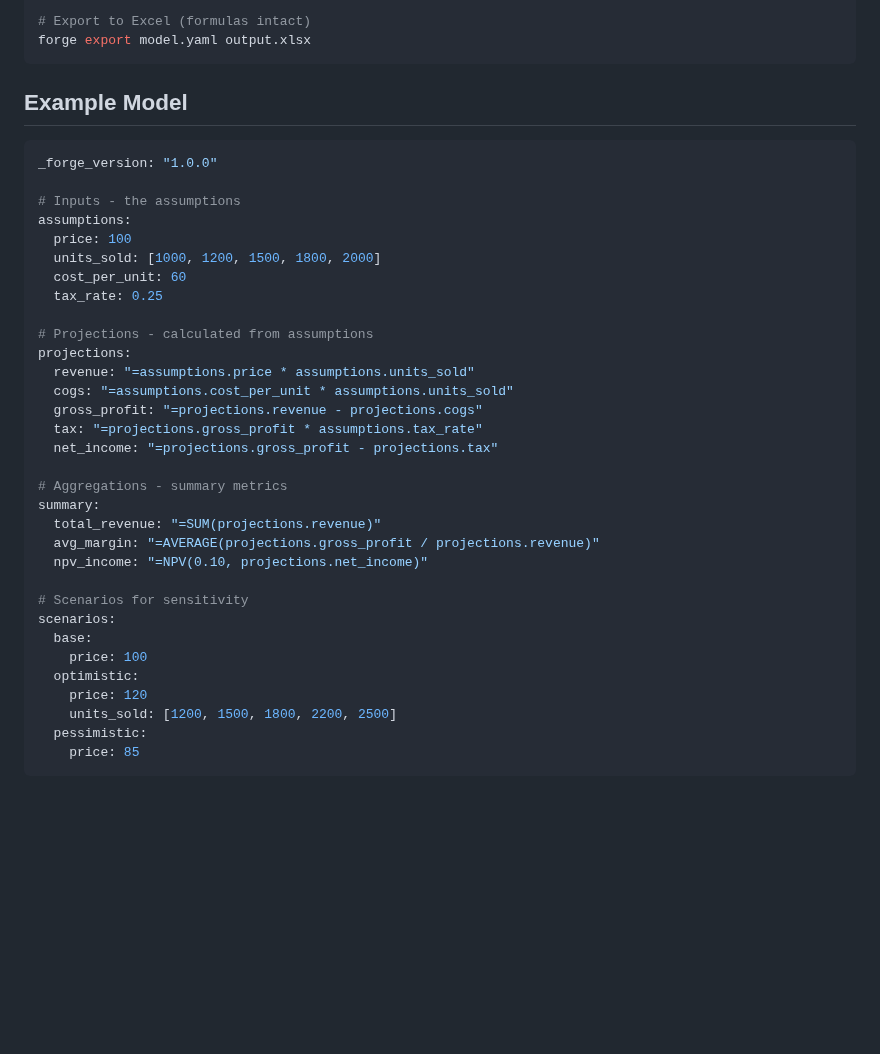
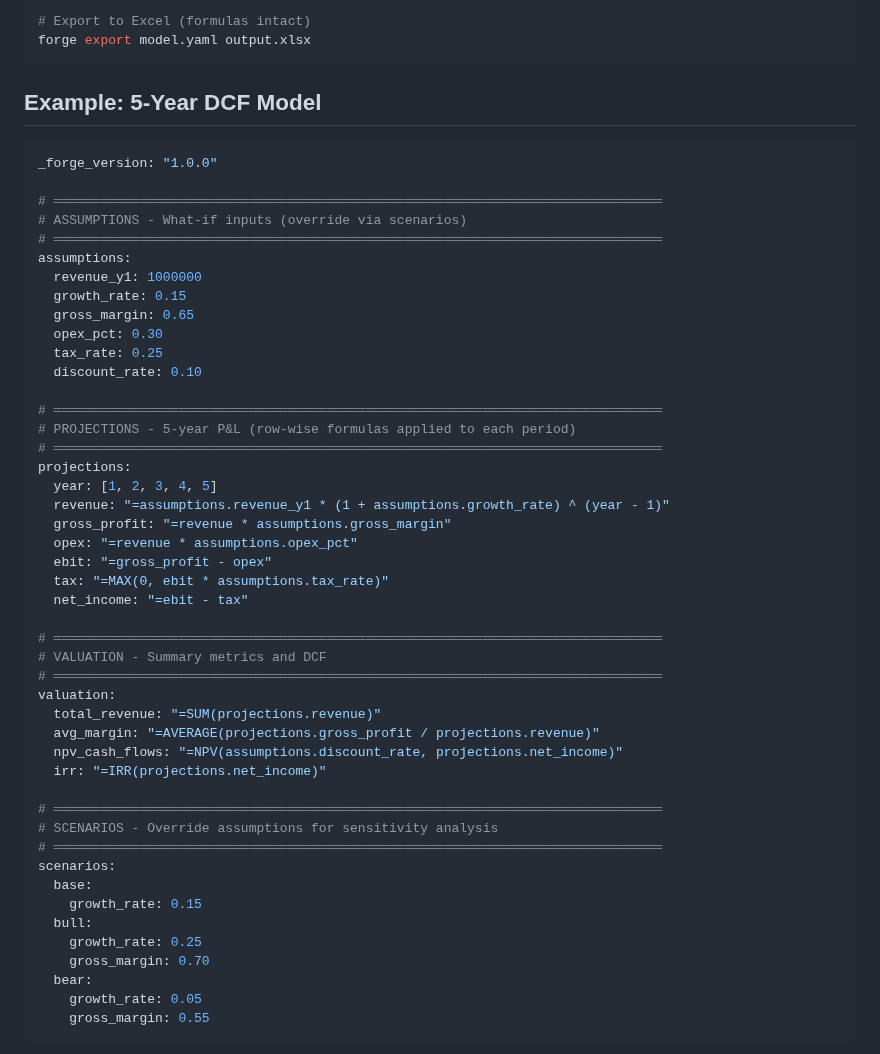
Before and after one commit to mollendorff-ai/forge, a Markdown page: README.md, the part around one of its changes. GitHub-like rendering; blank space fills up the shorter version.

````diff
--- a/README.md
+++ b/README.md
@@ -99,39 +99,53 @@ forge calculate model.yaml --scenario optimistic
 forge export model.yaml output.xlsx
 ```
 
-## Example Model
+## Example: 5-Year DCF Model
 
 ```yaml
 _forge_version: "1.0.0"
 
-# Inputs - the assumptions
+# ══════════════════════════════════════════════════════════════════════════════
+# ASSUMPTIONS - What-if inputs (override via scenarios)
+# ══════════════════════════════════════════════════════════════════════════════
 assumptions:
-  price: 100
-  units_sold: [1000, 1200, 1500, 1800, 2000]
-  cost_per_unit: 60
+  revenue_y1: 1000000
+  growth_rate: 0.15
+  gross_margin: 0.65
+  opex_pct: 0.30
   tax_rate: 0.25
+  discount_rate: 0.10
 
-# Projections - calculated from assumptions
+# ══════════════════════════════════════════════════════════════════════════════
+# PROJECTIONS - 5-year P&L (row-wise formulas applied to each period)
+# ══════════════════════════════════════════════════════════════════════════════
 projections:
-  revenue: "=assumptions.price * assumptions.units_sold"
-  cogs: "=assumptions.cost_per_unit * assumptions.units_sold"
-  gross_profit: "=projections.revenue - projections.cogs"
-  tax: "=projections.gross_profit * assumptions.tax_rate"
-  net_income: "=projections.gross_profit - projections.tax"
+  year: [1, 2, 3, 4, 5]
+  revenue: "=assumptions.revenue_y1 * (1 + assumptions.growth_rate) ^ (year - 1)"
+  gross_profit: "=revenue * assumptions.gross_margin"
+  opex: "=revenue * assumptions.opex_pct"
+  ebit: "=gross_profit - opex"
+  tax: "=MAX(0, ebit * assumptions.tax_rate)"
+  net_income: "=ebit - tax"
 
-# Aggregations - summary metrics
-summary:
+# ══════════════════════════════════════════════════════════════════════════════
+# VALUATION - Summary metrics and DCF
+# ══════════════════════════════════════════════════════════════════════════════
+valuation:
   total_revenue: "=SUM(projections.revenue)"
   avg_margin: "=AVERAGE(projections.gross_profit / projections.revenue)"
-  npv_income: "=NPV(0.10, projections.net_income)"
+  npv_cash_flows: "=NPV(assumptions.discount_rate, projections.net_income)"
+  irr: "=IRR(projections.net_income)"
 
-# Scenarios for sensitivity
+# ══════════════════════════════════════════════════════════════════════════════
+# SCENARIOS - Override assumptions for sensitivity analysis
+# ══════════════════════════════════════════════════════════════════════════════
 scenarios:
   base:
-    price: 100
-  optimistic:
-    price: 120
-    units_sold: [1200, 1500, 1800, 2200, 2500]
-  pessimistic:
-    price: 85
+    growth_rate: 0.15
+  bull:
+    growth_rate: 0.25
+    gross_margin: 0.70
+  bear:
+    growth_rate: 0.05
+    gross_margin: 0.55
 ```
````
Also changed, not shown: other parts of README.md (+60 -0 lines).
